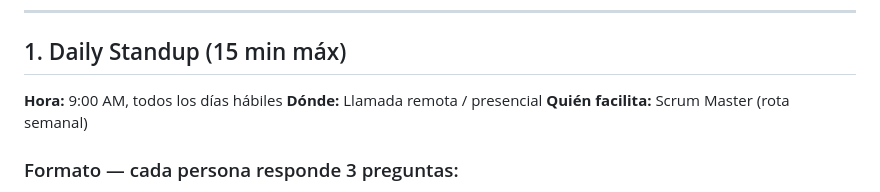
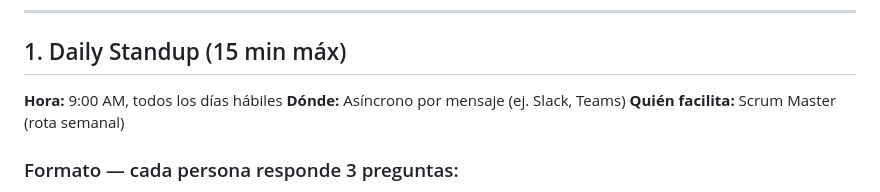
Before and after one commit to egitiaec/autoflow-docs, a Markdown page: SCRUM_FRAMEWORK.md, the part around the change. Drawn GitHub-style.

```diff
--- a/SCRUM_FRAMEWORK.md
+++ b/SCRUM_FRAMEWORK.md
@@ -7,7 +7,7 @@
 ## 1. Daily Standup (15 min máx)
 
 **Hora:** 9:00 AM, todos los días hábiles
-**Dónde:** Llamada remota / presencial
+**Dónde:** Asíncrono por mensaje (ej. Slack, Teams)
 **Quién facilita:** Scrum Master (rota semanal)
 
 ### Formato — cada persona responde 3 preguntas:
```
Also changed, not shown: autoflow/SCRUM_FRAMEWORK.md (deleted, +0 -221 lines).
